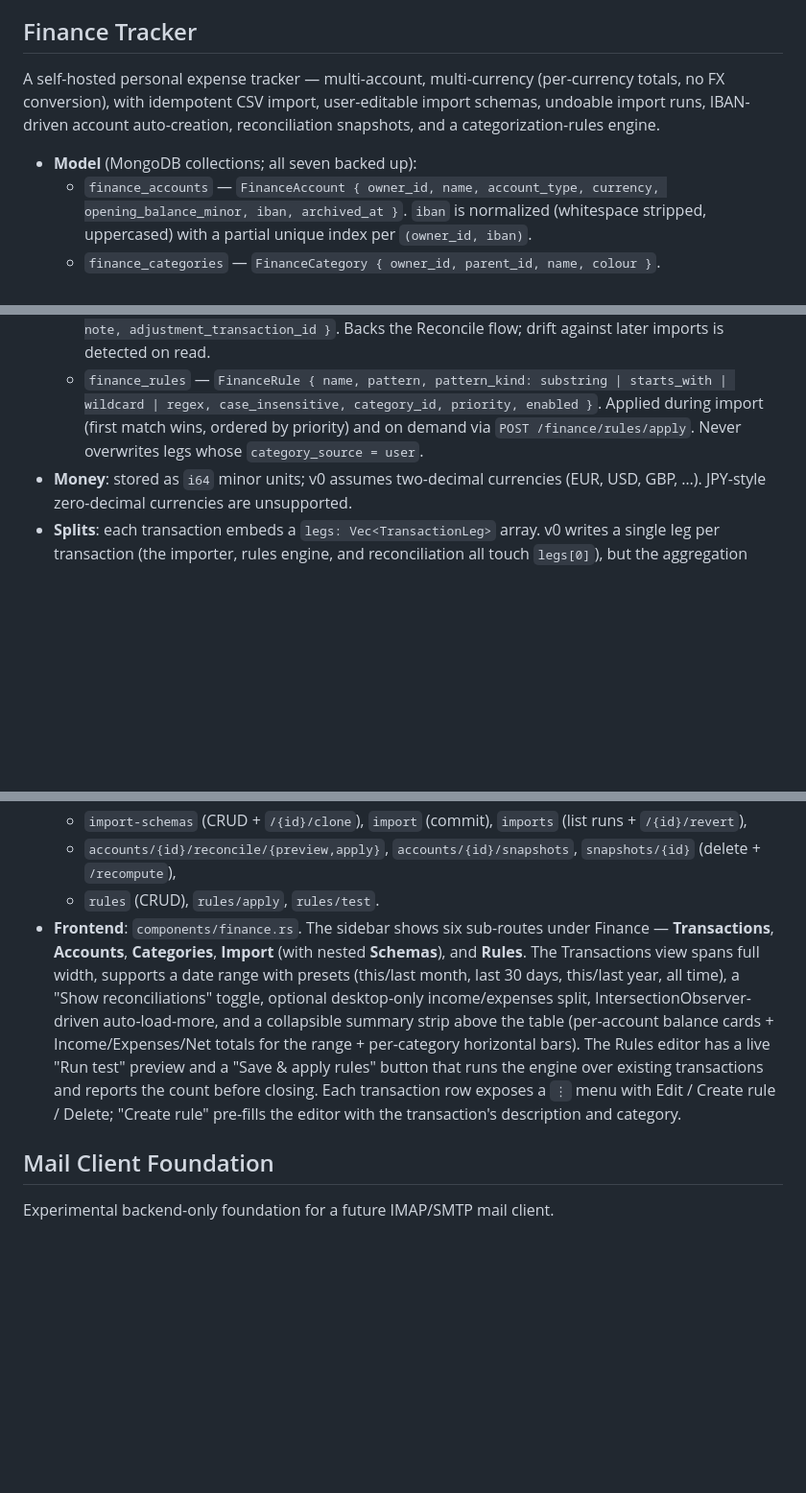
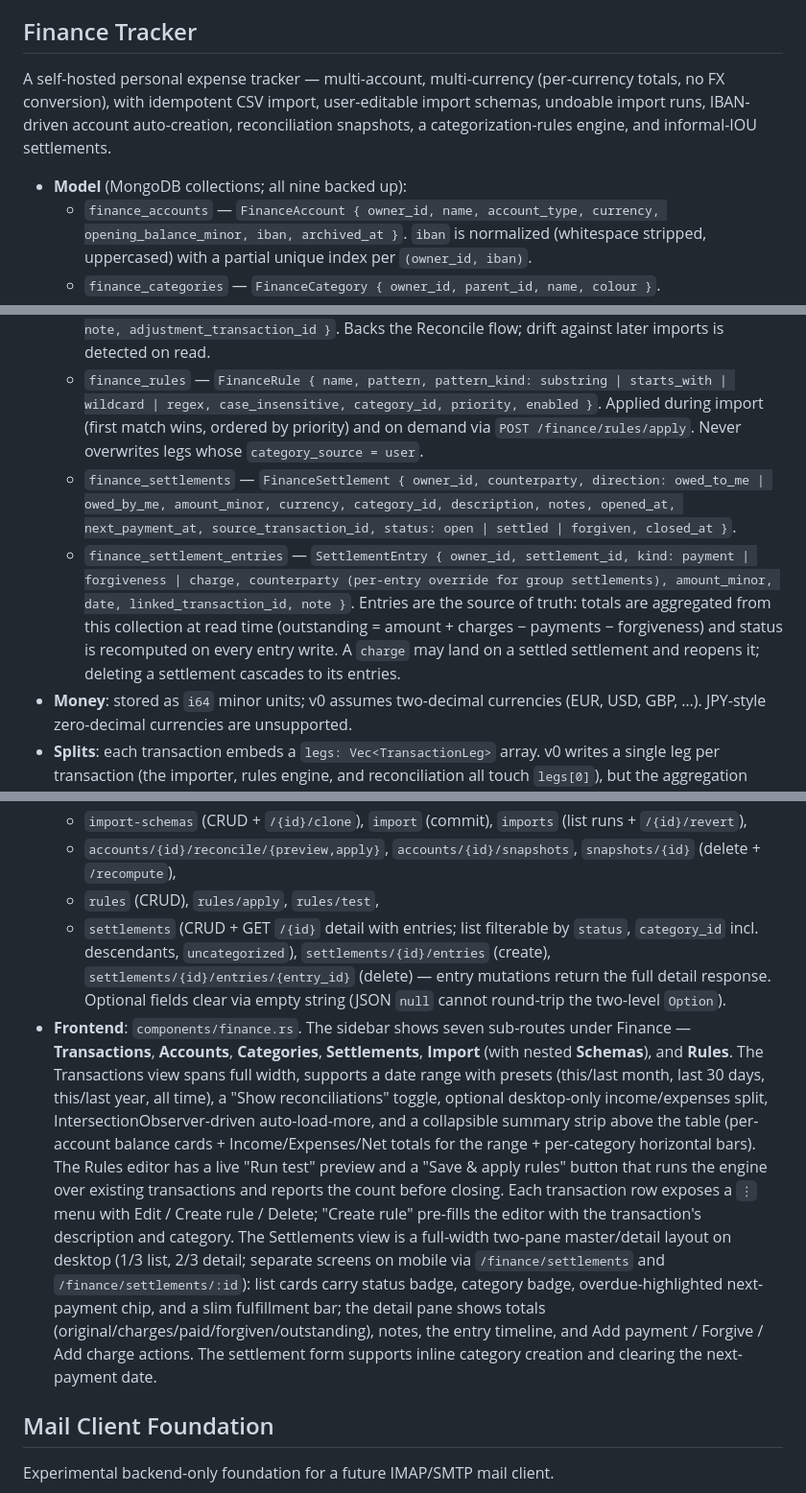
Before and after one commit to decaychain/uncloud, a Markdown page: docs/Features.md, 3 parts joined by grey strips. Shown at 96% size. GitHub-like rendering; blank space fills up the shorter version.

Commit message:
Document settlements in the feature inventory
Co-Authored-By: Claude Fable 5 <noreply@anthropic.com>

```diff
--- a/docs/Features.md
+++ b/docs/Features.md
@@ -394,9 +394,9 @@ A lightweight shopping-list companion app that shares the Uncloud session. Users
 
 ## Finance Tracker
 
-A self-hosted personal expense tracker — multi-account, multi-currency (per-currency totals, no FX conversion), with idempotent CSV import, user-editable import schemas, undoable import runs, IBAN-driven account auto-creation, reconciliation snapshots, and a categorization-rules engine.
+A self-hosted personal expense tracker — multi-account, multi-currency (per-currency totals, no FX conversion), with idempotent CSV import, user-editable import schemas, undoable import runs, IBAN-driven account auto-creation, reconciliation snapshots, a categorization-rules engine, and informal-IOU settlements.
 
-- **Model** (MongoDB collections; all seven backed up):
+- **Model** (MongoDB collections; all nine backed up):
   - `finance_accounts` — `FinanceAccount { owner_id, name, account_type, currency, opening_balance_minor, iban, archived_at }`. `iban` is normalized (whitespace stripped, uppercased) with a partial unique index per `(owner_id, iban)`.
   - `finance_categories` — `FinanceCategory { owner_id, parent_id, name, colour }`.
   - `finance_transactions` — `FinanceTransaction { owner_id, account_id, currency, amount_minor, description, date, source_ref, raw_bank_category, notes, tags, legs, import_run_id, source_snapshot_id }`. The two new ids tag rows so an import run can be reverted in one query and reconciliation adjustments can be filtered out from the default listing.
@@ -404,6 +404,8 @@ A self-hosted personal expense tracker — multi-account, multi-currency (per-cu
   - `finance_import_runs` — `ImportRun { schema_id, source { kind: upload | uncloud_file, filename, size_bytes, sha256, uncloud_file_id? }, status: applied | reverted, summary { created, skipped_duplicate, errored }, errors }`. Reverting deletes every transaction tagged with the run's id; the run row stays as an audit trail.
   - `finance_balance_snapshots` — `BalanceSnapshot { account_id, on_date, actual_balance_minor, note, adjustment_transaction_id }`. Backs the Reconcile flow; drift against later imports is detected on read.
   - `finance_rules` — `FinanceRule { name, pattern, pattern_kind: substring | starts_with | wildcard | regex, case_insensitive, category_id, priority, enabled }`. Applied during import (first match wins, ordered by priority) and on demand via `POST /finance/rules/apply`. Never overwrites legs whose `category_source = user`.
+  - `finance_settlements` — `FinanceSettlement { owner_id, counterparty, direction: owed_to_me | owed_by_me, amount_minor, currency, category_id, description, notes, opened_at, next_payment_at, source_transaction_id, status: open | settled | forgiven, closed_at }`.
+  - `finance_settlement_entries` — `SettlementEntry { owner_id, settlement_id, kind: payment | forgiveness | charge, counterparty (per-entry override for group settlements), amount_minor, date, linked_transaction_id, note }`. Entries are the source of truth: totals are aggregated from this collection at read time (outstanding = amount + charges − payments − forgiveness) and status is recomputed on every entry write. A `charge` may land on a settled settlement and reopens it; deleting a settlement cascades to its entries.
 - **Money**: stored as `i64` minor units; v0 assumes two-decimal currencies (EUR, USD, GBP, …). JPY-style zero-decimal currencies are unsupported.
 - **Splits**: each transaction embeds a `legs: Vec<TransactionLeg>` array. v0 writes a single leg per transaction (the importer, rules engine, and reconciliation all touch `legs[0]`), but the aggregation routes already `$unwind` legs so a future split UI gets correct per-leg category attribution for free.
 - **Provenance**: each leg carries `category_source: Unset | User | Rule` plus `rule_id` so re-runs and re-imports leave manual categorisations alone.
@@ -416,8 +418,9 @@ A self-hosted personal expense tracker — multi-account, multi-currency (per-cu
   - `accounts` (CRUD + balance), `categories` (CRUD), `transactions` (CRUD + `category-summary` aggregation),
   - `import-schemas` (CRUD + `/{id}/clone`), `import` (commit), `imports` (list runs + `/{id}/revert`),
   - `accounts/{id}/reconcile/{preview,apply}`, `accounts/{id}/snapshots`, `snapshots/{id}` (delete + `/recompute`),
-  - `rules` (CRUD), `rules/apply`, `rules/test`.
-- **Frontend**: `components/finance.rs`. The sidebar shows six sub-routes under Finance — **Transactions**, **Accounts**, **Categories**, **Import** (with nested **Schemas**), and **Rules**. The Transactions view spans full width, supports a date range with presets (this/last month, last 30 days, this/last year, all time), a "Show reconciliations" toggle, optional desktop-only income/expenses split, IntersectionObserver-driven auto-load-more, and a collapsible summary strip above the table (per-account balance cards + Income/Expenses/Net totals for the range + per-category horizontal bars). The Rules editor has a live "Run test" preview and a "Save & apply rules" button that runs the engine over existing transactions and reports the count before closing. Each transaction row exposes a `⋮` menu with Edit / Create rule / Delete; "Create rule" pre-fills the editor with the transaction's description and category.
+  - `rules` (CRUD), `rules/apply`, `rules/test`,
+  - `settlements` (CRUD + GET `/{id}` detail with entries; list filterable by `status`, `category_id` incl. descendants, `uncategorized`), `settlements/{id}/entries` (create), `settlements/{id}/entries/{entry_id}` (delete) — entry mutations return the full detail response. Optional fields clear via empty string (JSON `null` cannot round-trip the two-level `Option`).
+- **Frontend**: `components/finance.rs`. The sidebar shows seven sub-routes under Finance — **Transactions**, **Accounts**, **Categories**, **Settlements**, **Import** (with nested **Schemas**), and **Rules**. The Transactions view spans full width, supports a date range with presets (this/last month, last 30 days, this/last year, all time), a "Show reconciliations" toggle, optional desktop-only income/expenses split, IntersectionObserver-driven auto-load-more, and a collapsible summary strip above the table (per-account balance cards + Income/Expenses/Net totals for the range + per-category horizontal bars). The Rules editor has a live "Run test" preview and a "Save & apply rules" button that runs the engine over existing transactions and reports the count before closing. Each transaction row exposes a `⋮` menu with Edit / Create rule / Delete; "Create rule" pre-fills the editor with the transaction's description and category. The Settlements view is a full-width two-pane master/detail layout on desktop (1/3 list, 2/3 detail; separate screens on mobile via `/finance/settlements` and `/finance/settlements/:id`): list cards carry status badge, category badge, overdue-highlighted next-payment chip, and a slim fulfillment bar; the detail pane shows totals (original/charges/paid/forgiven/outstanding), notes, the entry timeline, and Add payment / Forgive / Add charge actions. The settlement form supports inline category creation and clearing the next-payment date.
 
 ## Mail Client Foundation
 
```
